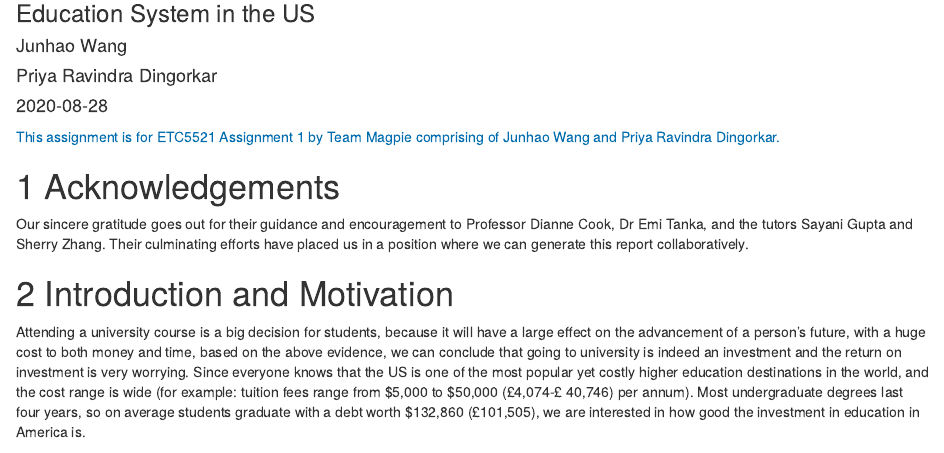
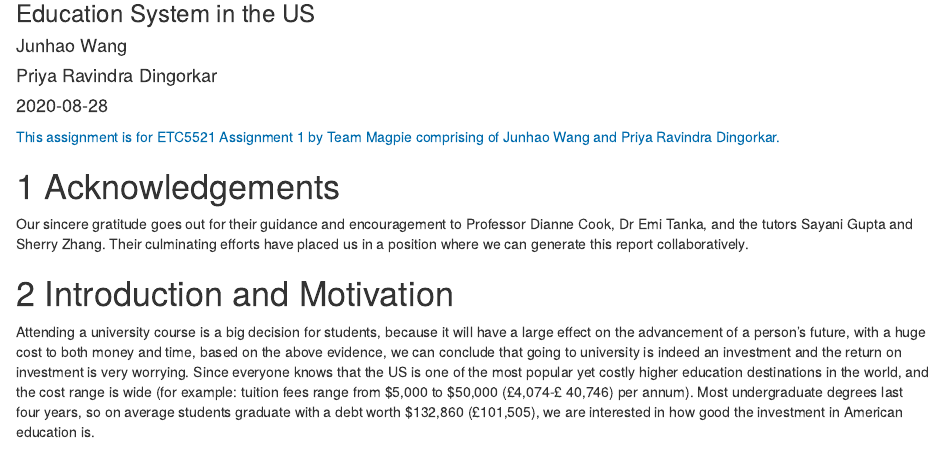
Before and after one commit to etc5521-2020/assignment-1-magpie, an R Markdown document (index.Rmd): the page in a window 1100 px wide, from 80 px down. Rendered offline with R 4.5, knitr and Pandoc, with nearby package versions; some code elsewhere in the file could not run offline.

Commit message:
add motivation and intro

````diff
--- a/index.Rmd
+++ b/index.Rmd
@@ -32,7 +32,7 @@ Our sincere gratitude goes out for their guidance and encouragement to Professor
 
 # Introduction and Motivation
 
-Attending a university course is a big decision for students, because it will have a large effect on the advancement of a person's future, with a huge cost to both money and time, based on the above evidence, we can conclude that going to university is indeed an investment and the return on investment is very worrying. Since everyone knows that the US is one of the most popular yet costly higher education destinations in the world, and the cost range is wide (for example: tuition fees range from $5,000 to $50,000 (£4,074-£ 40,746) per annum). Most undergraduate degrees last four years, so on average students graduate with a debt worth $132,860 (£101,505), we are interested in how good the investment in education in America is.
+Attending a university course is a big decision for students, because it will have a large effect on the advancement of a person's future, with a huge cost to both money and time, based on the above evidence, we can conclude that going to university is indeed an investment and the return on investment is very worrying. Since everyone knows that the US is one of the most popular yet costly higher education destinations in the world, and the cost range is wide (for example: tuition fees range from $5,000 to $50,000 (£4,074-£ 40,746) per annum). Most undergraduate degrees last four years, so on average students graduate with a debt worth $132,860 (£101,505), we are interested in how good the investment in American education is.
 
 
 ```{r dat-load, message = FALSE, echo=FALSE}
````
